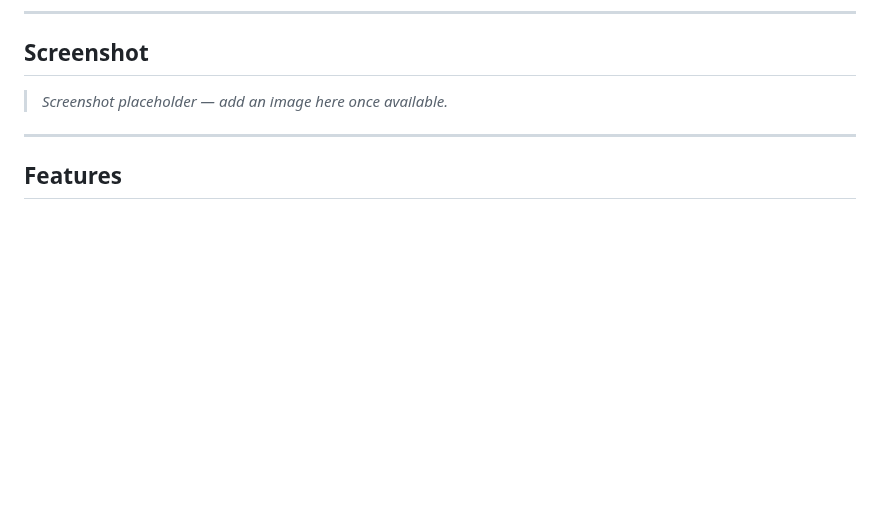
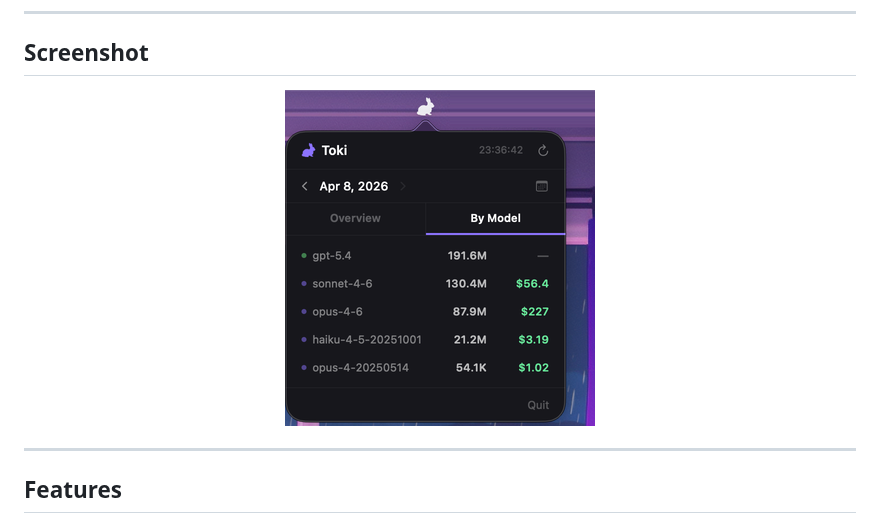
Before and after one commit to choi138/toki, a Markdown page: README.md, the part around the change. Drawn GitHub-style; pictures changed too: assets/screenshot.png (added); blank space fills up the shorter version.

Commit message:
docs: add screenshot to README
Co-Authored-By: Claude Sonnet 4.6 (1M context) <noreply@anthropic.com>

```diff
--- a/README.md
+++ b/README.md
@@ -11,8 +11,9 @@ A macOS menu bar app that tracks daily token usage and costs across multiple AI
 
 ## Screenshot
 
-<!-- TODO: Add screenshot -->
-> _Screenshot placeholder — add an image here once available._
+<p align="center">
+  <img src="assets/screenshot.png" width="310" alt="Toki screenshot" />
+</p>
 
 ---
 
```
